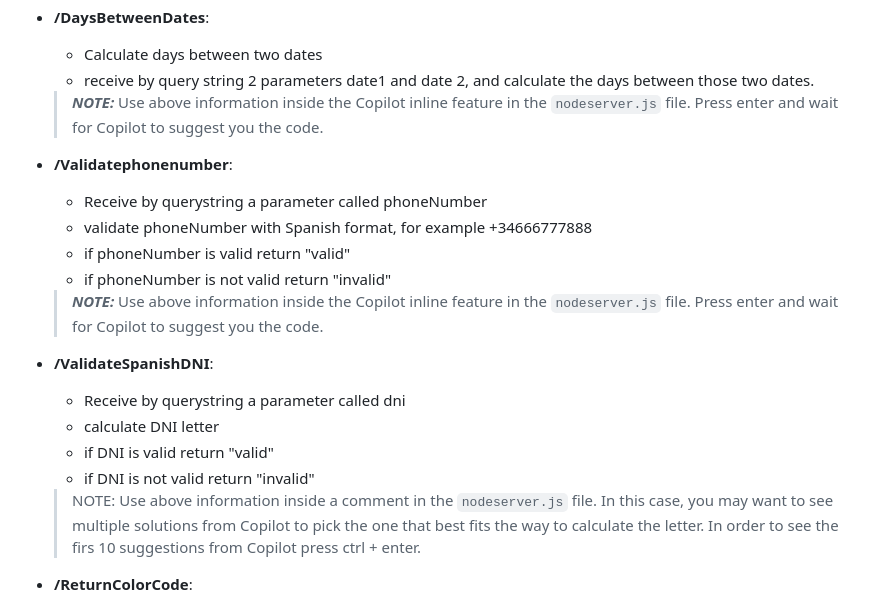
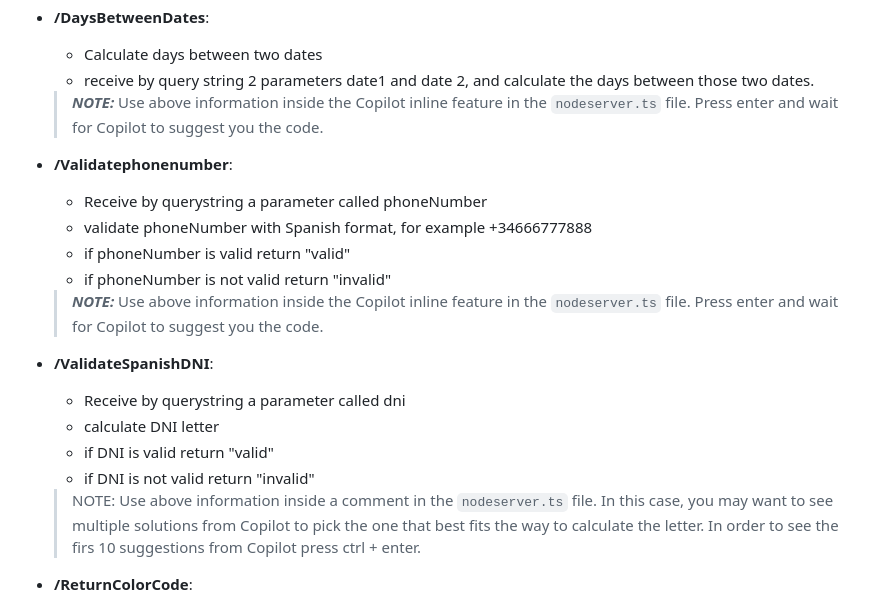
Before and after one commit to microsoft/CopilotHackathon, a Markdown page: exercisefiles/node_typescript/README.md, the part around the change. Drawn GitHub-style.

Commit message:
Fixes renames of files

```diff
--- a/exercisefiles/node_typescript/README.md
+++ b/exercisefiles/node_typescript/README.md
@@ -43,7 +43,7 @@ The requests that the server must attend are the following:
   * Calculate days between two dates
   * receive by query string 2 parameters date1 and date 2, and calculate the days between those two dates.
 
-  > **_NOTE:_** Use above information inside the Copilot inline feature in the `nodeserver.js` file. Press enter and wait for Copilot to suggest you the code.
+  > **_NOTE:_** Use above information inside the Copilot inline feature in the `nodeserver.ts` file. Press enter and wait for Copilot to suggest you the code.
 
 
 - **/Validatephonenumber**:
@@ -53,7 +53,7 @@ The requests that the server must attend are the following:
   * if phoneNumber is valid return "valid"
   * if phoneNumber is not valid return "invalid"
 
-  > **_NOTE:_** Use above information inside the Copilot inline feature in the `nodeserver.js` file. Press enter and wait for Copilot to suggest you the code.
+  > **_NOTE:_** Use above information inside the Copilot inline feature in the `nodeserver.ts` file. Press enter and wait for Copilot to suggest you the code.
 
 
 - **/ValidateSpanishDNI**:
@@ -63,7 +63,7 @@ The requests that the server must attend are the following:
   * if DNI is valid return "valid"
   * if DNI is not valid return "invalid"
 
-  > NOTE: Use above information inside a comment in the `nodeserver.js` file. In this case, you may want to see multiple solutions from Copilot to pick the one that best fits the way to calculate the letter. In order to see the firs 10 suggestions from Copilot press ctrl + enter.
+  > NOTE: Use above information inside a comment in the `nodeserver.ts` file. In this case, you may want to see multiple solutions from Copilot to pick the one that best fits the way to calculate the letter. In order to see the firs 10 suggestions from Copilot press ctrl + enter.
 
 
 - **/ReturnColorCode**:
```
